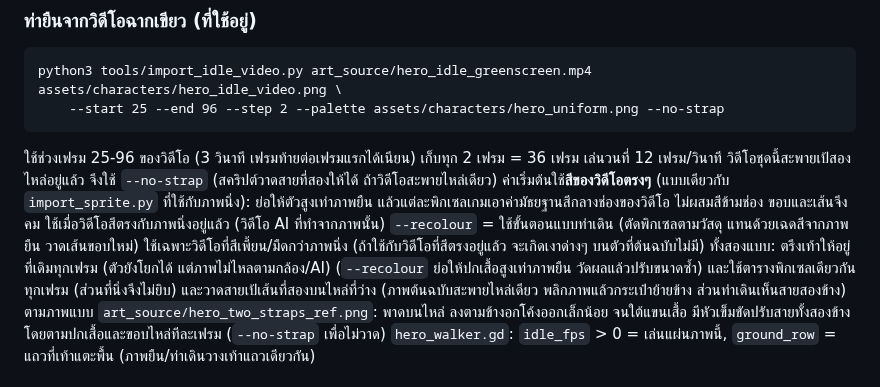
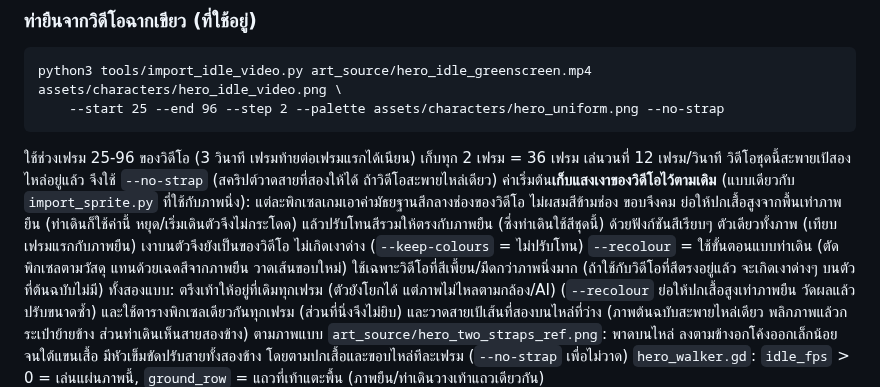
Before and after one commit to nerfmez/Story-game, a Markdown page: README.md, the part around the change. Rendered like a GitHub page.

```diff
--- a/README.md
+++ b/README.md
@@ -97,9 +97,10 @@ python3 tools/import_idle_video.py art_source/hero_idle_greenscreen.mp4 assets/c
 
 ใช้ช่วงเฟรม 25-96 ของวิดีโอ (3 วินาที เฟรมท้ายต่อเฟรมแรกได้เนียน) เก็บทุก 2 เฟรม = 36 เฟรม เล่นวนที่ 12 เฟรม/วินาที
 วิดีโอชุดนี้สะพายเป้สองไหล่อยู่แล้ว จึงใช้ `--no-strap` (สคริปต์วาดสายที่สองให้ได้ ถ้าวิดีโอสะพายไหล่เดียว)
-ค่าเริ่มต้นใช้**สีของวิดีโอตรงๆ** (แบบเดียวกับ `import_sprite.py` ที่ใช้กับภาพนิ่ง): ย่อให้ตัวสูงเท่าภาพยืน แล้วแต่ละพิกเซลเกมเอาค่ามัธยฐานสีกลางช่องของวิดีโอ
-ไม่ผสมสีข้ามช่อง ขอบและเส้นจึงคม ใช้เมื่อวิดีโอสีตรงกับภาพนิ่งอยู่แล้ว (วิดีโอ AI ที่ทำจากภาพนั้น)
-`--recolour` = ใช้ขั้นตอนแบบท่าเดิน (ตัดพิกเซลตามวัสดุ แทนด้วยเฉดสีจากภาพยืน วาดเส้นขอบใหม่) ใช้เฉพาะวิดีโอที่สีเพี้ยน/มืดกว่าภาพนิ่ง
+ค่าเริ่มต้น**เก็บแสงเงาของวิดีโอไว้ตามเดิม** (แบบเดียวกับ `import_sprite.py` ที่ใช้กับภาพนิ่ง): แต่ละพิกเซลเกมเอาค่ามัธยฐานสีกลางช่องของวิดีโอ ไม่ผสมสีข้ามช่อง ขอบจึงคม
+ย่อให้ปกเสื้อสูงจากพื้นเท่าภาพยืน (ท่าเดินก็ใช้ค่านี้ หยุด/เริ่มเดินตัวจึงไม่กระโดด) แล้วปรับโทนสีรวมให้ตรงกับภาพยืน (ซึ่งท่าเดินใช้สีชุดนี้)
+ด้วยฟังก์ชันสีเรียบๆ ตัวเดียวทั้งภาพ (เทียบเฟรมแรกกับภาพยืน) เงาบนตัวจึงยังเป็นของวิดีโอ ไม่เกิดเงาด่าง (`--keep-colours` = ไม่ปรับโทน)
+`--recolour` = ใช้ขั้นตอนแบบท่าเดิน (ตัดพิกเซลตามวัสดุ แทนด้วยเฉดสีจากภาพยืน วาดเส้นขอบใหม่) ใช้เฉพาะวิดีโอที่สีเพี้ยน/มืดกว่าภาพนิ่งมาก
 (ถ้าใช้กับวิดีโอที่สีตรงอยู่แล้ว จะเกิดเงาด่างๆ บนตัวที่ต้นฉบับไม่มี)
 ทั้งสองแบบ: ตรึงเท้าให้อยู่ที่เดิมทุกเฟรม
 (ตัวยังโยกได้ แต่ภาพไม่ไหลตามกล้อง/AI) (`--recolour` ย่อให้ปกเสื้อสูงเท่าภาพยืน วัดผลแล้วปรับขนาดซ้ำ) และใช้ตารางพิกเซลเดียวกันทุกเฟรม (ส่วนที่นิ่งจึงไม่ยิบ)
```
Also changed, not shown: assets/characters/hero_idle_video.png, 1 other file.
